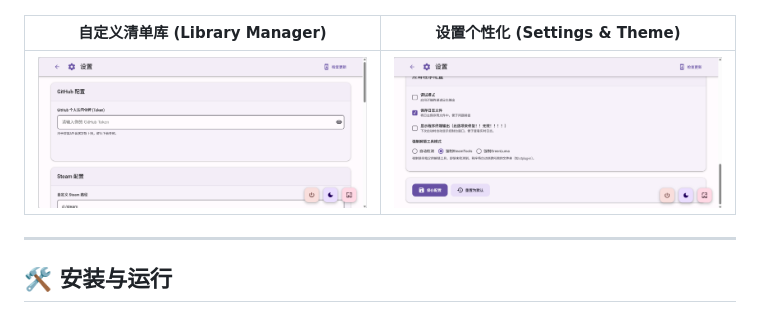
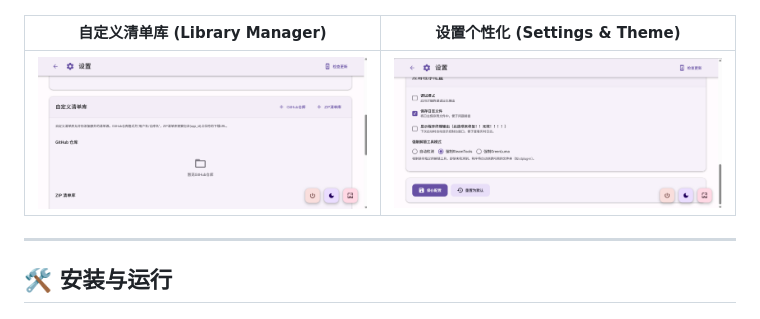
Before and after one commit to pvzcxw/Cai-install-Web-GUI, a Markdown page: README.md, the part around the change. Drawn GitHub-style.

Commit message:
Update image link in README.md

```diff
--- a/README.md
+++ b/README.md
@@ -60,7 +60,7 @@
 
 | 自定义清单库 (Library Manager) | 设置个性化 (Settings & Theme) |
 | :---: | :---: |
-| <img src="https://github.com/pvzcxw/Cai-install-Web-GUI/blob/main/assets/Image_1775439961203_37.png" width="400"> | <img src="https://github.com/pvzcxw/Cai-install-Web-GUI/blob/main/assets/Image_1775439964899_911.png" width="400"> |
+| <img src="https://github.com/pvzcxw/Cai-install-Web-GUI/blob/main/assets/Image_1775439965814_911.png" width="400"> | <img src="https://github.com/pvzcxw/Cai-install-Web-GUI/blob/main/assets/Image_1775439964899_911.png" width="400"> |
 
 ---
 
```
